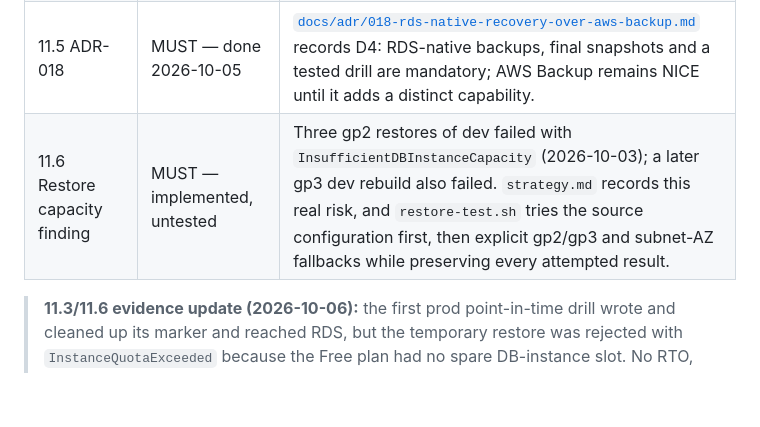
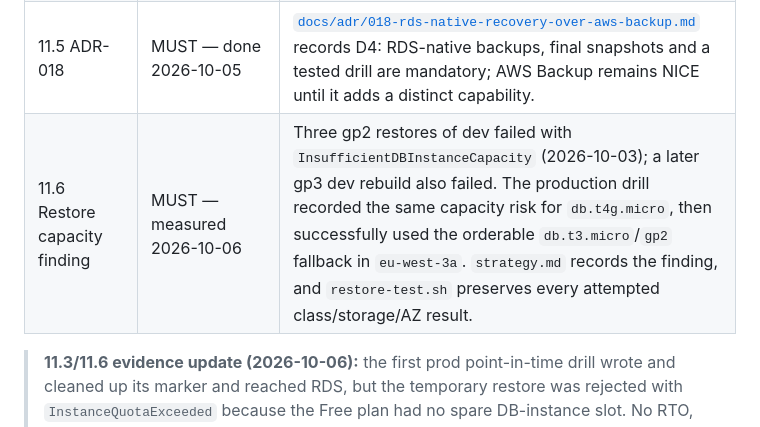
Before and after one commit to Mouad852/cloudforge, a Markdown page: PLAN.md, the part around the change. GitHub-like rendering; blank space fills up the shorter version.

Commit message:
docs(dr): mark restore capacity finding measured

```diff
--- a/PLAN.md
+++ b/PLAN.md
@@ -398,7 +398,7 @@ measured numbers. Not an enterprise DR platform.
 | 11.3 Point-in-time restore drill | MUST — one successful run 2026-10-06 | `scripts/restore-test.sh prod` restored and verified the marker with `MARKER_FOUND=1`, observed `PRODUCT_ROW_COUNT=0`, and cleaned up the temporary instance. The successful fallback used `db.t3.micro`/`gp2` in `eu-west-3a`; run it at least once more on a different day. |
 | 11.4 DR strategy document | MUST — done 2026-10-05 | [`docs/disaster-recovery/strategy.md`](docs/disaster-recovery/strategy.md) records backup/restore versus pilot light, warm standby and active-active; the targets, planned-teardown data boundary, Free-plan limit, capacity risk, and a Mermaid recovery flow. It distinguishes targets from pending actuals. |
 | 11.5 ADR-018 | MUST — done 2026-10-05 | [`docs/adr/018-rds-native-recovery-over-aws-backup.md`](docs/adr/018-rds-native-recovery-over-aws-backup.md) records D4: RDS-native backups, final snapshots and a tested drill are mandatory; AWS Backup remains NICE until it adds a distinct capability. |
-| 11.6 Restore capacity finding | MUST — implemented, untested | Three gp2 restores of dev failed with `InsufficientDBInstanceCapacity` (2026-10-03); a later gp3 dev rebuild also failed. `strategy.md` records this real risk, and `restore-test.sh` tries the source configuration first, then explicit gp2/gp3 and subnet-AZ fallbacks while preserving every attempted result. |
+| 11.6 Restore capacity finding | MUST — measured 2026-10-06 | Three gp2 restores of dev failed with `InsufficientDBInstanceCapacity` (2026-10-03); a later gp3 dev rebuild also failed. The production drill recorded the same capacity risk for `db.t4g.micro`, then successfully used the orderable `db.t3.micro`/`gp2` fallback in `eu-west-3a`. `strategy.md` records the finding, and `restore-test.sh` preserves every attempted class/storage/AZ result. |
 > **11.3/11.6 evidence update (2026-10-06):** the first prod point-in-time drill wrote and
 > cleaned up its marker and reached RDS, but the temporary restore was rejected with
 > `InstanceQuotaExceeded` because the Free plan had no spare DB-instance slot. No RTO,
```
